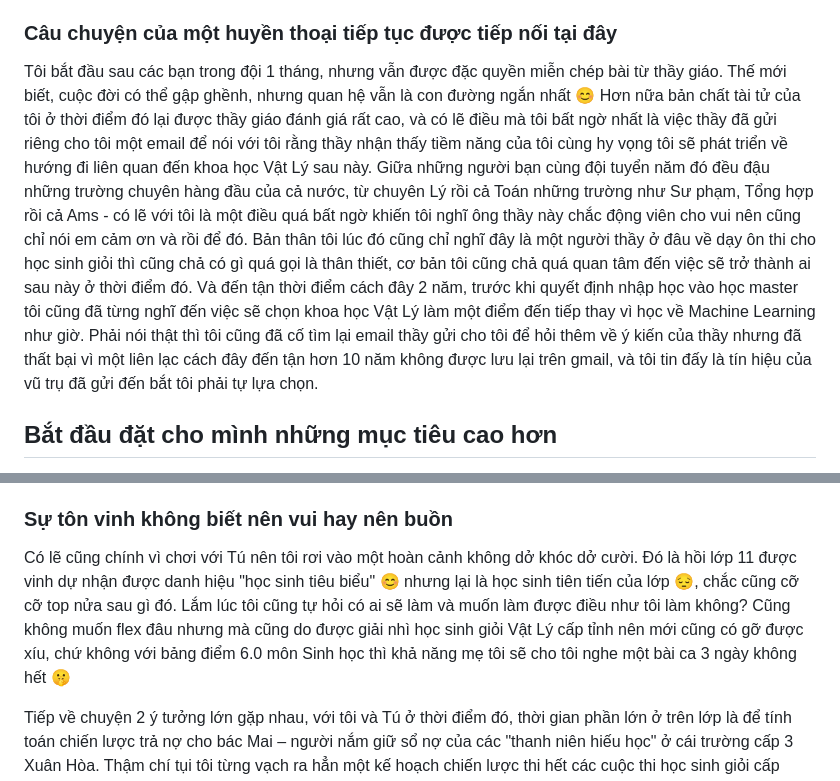
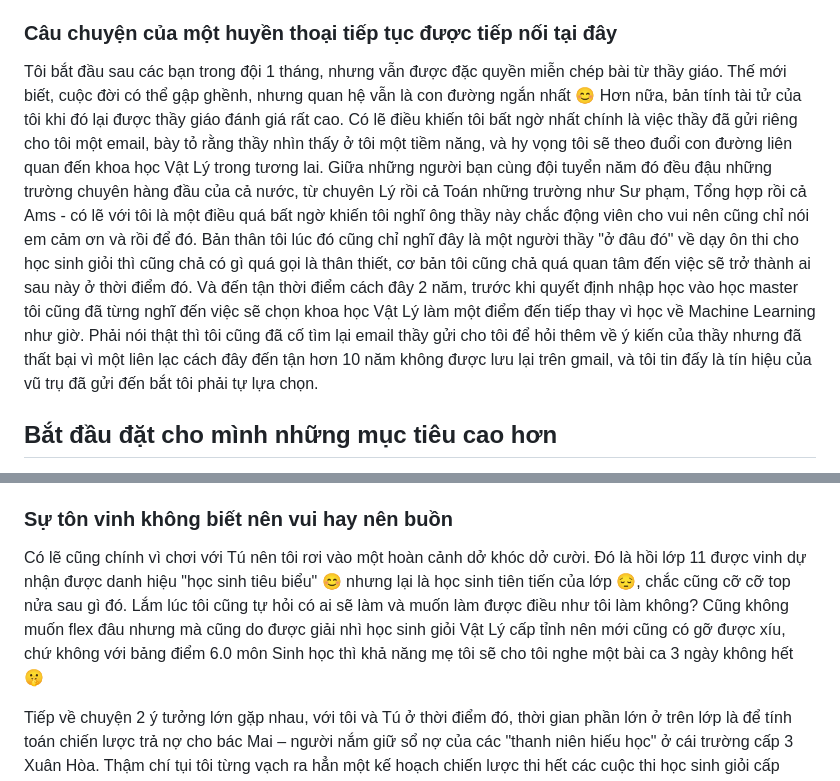
Before and after one commit to hiepng15/blog, a Markdown page: markdown/my-chilhood.md, 2 parts joined by grey strips. Drawn GitHub-style.

Commit message:
update blog

```diff
--- a/markdown/my-chilhood.md
+++ b/markdown/my-chilhood.md
@@ -50,7 +50,7 @@ Và khi plan B bị bạn gạch trong phút mốt, thì đúng ngay tuần sau,
 
 ### Câu chuyện của một huyền thoại tiếp tục được tiếp nối tại đây
 Tôi bắt đầu sau các bạn trong đội 1 tháng, nhưng vẫn được đặc quyền miễn chép bài từ thầy giáo. Thế mới biết, cuộc đời có thể gập ghềnh, nhưng quan hệ vẫn là con đường ngắn nhất 😊
-Hơn nữa bản chất tài tử của tôi ở thời điểm đó lại được thầy giáo đánh giá rất cao, và có lẽ điều mà tôi bất ngờ nhất là việc thầy đã gửi riêng cho tôi một email để nói với tôi rằng thầy nhận thấy tiềm năng của tôi cùng hy vọng tôi sẽ phát triển về hướng đi liên quan đến khoa học Vật Lý sau này. Giữa những người bạn cùng đội tuyển năm đó đều đậu những trường chuyên hàng đầu của cả nước, từ chuyên Lý rồi cả Toán những trường như Sư phạm, Tổng hợp rồi cả Ams - có lẽ với tôi là một điều quá bất ngờ khiến tôi nghĩ ông thầy này chắc động viên cho vui nên cũng chỉ nói em cảm ơn và rồi để đó. Bản thân tôi lúc đó cũng chỉ nghĩ đây là một người thầy ở đâu về dạy ôn thi cho học sinh giỏi thì cũng chả có gì quá gọi là thân thiết, cơ bản tôi cũng chả quá quan tâm đến việc sẽ trở thành ai sau này ở thời điểm đó. Và đến tận thời điểm cách đây 2 năm, trước khi quyết định nhập học vào học master tôi cũng đã từng nghĩ đến việc sẽ chọn khoa học Vật Lý làm một điểm đến tiếp thay vì học về Machine Learning như giờ. Phải nói thật thì tôi cũng đã cố tìm lại email thầy gửi cho tôi để hỏi thêm về ý kiến của thầy nhưng đã thất bại vì một liên lạc cách đây đến tận hơn 10 năm không được lưu lại trên gmail, và tôi tin đấy là tín hiệu của vũ trụ đã gửi đến bắt tôi phải tự lựa chọn.
+Hơn nữa, bản tính tài tử của tôi khi đó lại được thầy giáo đánh giá rất cao. Có lẽ điều khiến tôi bất ngờ nhất chính là việc thầy đã gửi riêng cho tôi một email, bày tỏ rằng thầy nhìn thấy ở tôi một tiềm năng, và hy vọng tôi sẽ theo đuổi con đường liên quan đến khoa học Vật Lý trong tương lai. Giữa những người bạn cùng đội tuyển năm đó đều đậu những trường chuyên hàng đầu của cả nước, từ chuyên Lý rồi cả Toán những trường như Sư phạm, Tổng hợp rồi cả Ams - có lẽ với tôi là một điều quá bất ngờ khiến tôi nghĩ ông thầy này chắc động viên cho vui nên cũng chỉ nói em cảm ơn và rồi để đó. Bản thân tôi lúc đó cũng chỉ nghĩ đây là một người thầy "ở đâu đó" về dạy ôn thi cho học sinh giỏi thì cũng chả có gì quá gọi là thân thiết, cơ bản tôi cũng chả quá quan tâm đến việc sẽ trở thành ai sau này ở thời điểm đó. Và đến tận thời điểm cách đây 2 năm, trước khi quyết định nhập học vào học master tôi cũng đã từng nghĩ đến việc sẽ chọn khoa học Vật Lý làm một điểm đến tiếp thay vì học về Machine Learning như giờ. Phải nói thật thì tôi cũng đã cố tìm lại email thầy gửi cho tôi để hỏi thêm về ý kiến của thầy nhưng đã thất bại vì một liên lạc cách đây đến tận hơn 10 năm không được lưu lại trên gmail, và tôi tin đấy là tín hiệu của vũ trụ đã gửi đến bắt tôi phải tự lựa chọn.
 
 ## Bắt đầu đặt cho mình những mục tiêu cao hơn
 
@@ -65,7 +65,7 @@ Tôi tiếp tục quay về trường làng, tiếp tục ba năm cấp 3 và t
 Về những người anh em trên bến dưới thuyền, với tôi thì khoảng cách địa lý cũng như động lực học của tôi và Tuấn khác nhau khá xa. Cụ thể nó ngồi bàn 2 còn tôi ngồi bàn cuối, và Tuấn có ước mơ cháy bỏng để trở thành một kiến trúc sư, nên có lẽ vì thế tôi đành phải tìm cho mình một đồng minh mà có thể chơi cùng tôi sát ván trong mọi ván bài. Vâng đó là Tú, một đứa cũng giống hệt tôi: hai thằng không có nổi một kế hoạch cụ thể cho tương lai, 2 ý tưởng lớn của việc sống với triết lý "anh em ta không sinh cùng ngày cùng tháng, nhưng nhất định bước ra khỏi cổng trường cấp 3 thì phải trả hết nợ căng tin" đã gặp nhau từ đó. Cũng vì cái tinh thần sống đầy khí phách và... không màng bảng điểm ấy, tôi đã chọn xuống bàn cuối ngồi cùng Tú. Mặc dù để mà nói Tú nó đô con nhất nhì lớp, còn tôi thì ngược lại.
 
 ### Sự tôn vinh không biết nên vui hay nên buồn
-Có lẽ cũng chính vì chơi với Tú nên tôi rơi vào một hoàn cảnh không dở khóc dở cười. Đó là hồi lớp 11 được vinh dự nhận được danh hiệu "học sinh tiêu biểu" 😊 nhưng lại là học sinh tiên tiến của lớp 😔, chắc cũng cỡ cỡ top nửa sau gì đó. Lắm lúc tôi cũng tự hỏi có ai sẽ làm và muốn làm được điều như tôi làm không? Cũng không muốn flex đâu nhưng mà cũng do được giải nhì học sinh giỏi Vật Lý cấp tỉnh nên mới cũng có gỡ được xíu, chứ không với bảng điểm 6.0 môn Sinh học thì khả năng mẹ tôi sẽ cho tôi nghe một bài ca 3 ngày không hết 🤫
+Có lẽ cũng chính vì chơi với Tú nên tôi rơi vào một hoàn cảnh dở khóc dở cười. Đó là hồi lớp 11 được vinh dự nhận được danh hiệu "học sinh tiêu biểu" 😊 nhưng lại là học sinh tiên tiến của lớp 😔, chắc cũng cỡ cỡ top nửa sau gì đó. Lắm lúc tôi cũng tự hỏi có ai sẽ làm và muốn làm được điều như tôi làm không? Cũng không muốn flex đâu nhưng mà cũng do được giải nhì học sinh giỏi Vật Lý cấp tỉnh nên mới cũng có gỡ được xíu, chứ không với bảng điểm 6.0 môn Sinh học thì khả năng mẹ tôi sẽ cho tôi nghe một bài ca 3 ngày không hết 🤫
 
 Tiếp về chuyện 2 ý tưởng lớn gặp nhau, với tôi và Tú ở thời điểm đó, thời gian phần lớn ở trên lớp là để tính toán chiến lược trả nợ cho bác Mai – người nắm giữ sổ nợ của các "thanh niên hiếu học" ở cái trường cấp 3 Xuân Hòa. Thậm chí tụi tôi từng vạch ra hẳn một kế hoạch chiến lược thi hết các cuộc thi học sinh giỏi cấp trường, cấp huyện, rồi cả vượt cấp – chỉ để có thể kiếm càng nhiều tiền càng tốt.
 Nhưng mà… kế hoạch là một chuyện, còn thực tế là một nỗi đau. Cho đến ngày tốt nghiệp, hai thằng vẫn không thể rời khỏi cổng trường cấp 3 mà trả hết được nợ. Bài học lớn nhất cho 2 thanh niên trẻ trâu ở thời điểm đó có lẽ là: "Start up mình con non trẻ làm không đủ ăn là chuyện bình thường" 😊
```
Also changed, not shown: other parts of markdown/my-chilhood.md (+1 -1 lines).
